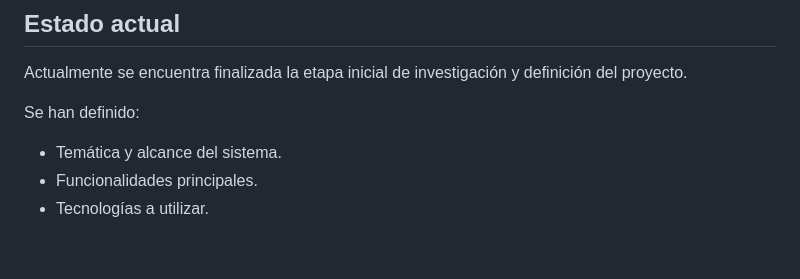
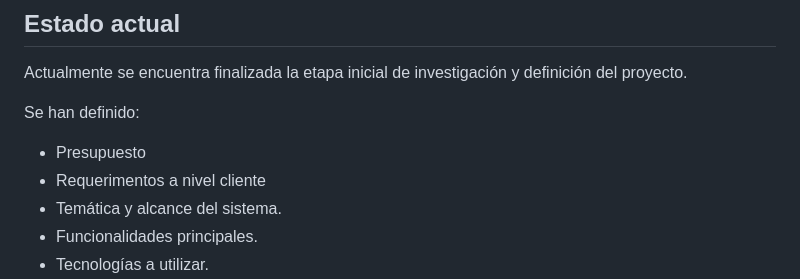
Before and after one commit to Tomii-RB/Equipo2Grupo22026, a Markdown page: README.md, the part around the change. Drawn GitHub-style; blank space fills up the shorter version.

Commit message:
no se le toco nada

```diff
--- a/README.md
+++ b/README.md
@@ -145,6 +145,9 @@ Actualmente se encuentra finalizada la etapa inicial de investigación y definic
 
 Se han definido:
 
+
+* Presupuesto
+* Requerimentos a nivel cliente
 * Temática y alcance del sistema.
 * Funcionalidades principales.
 * Tecnologías a utilizar.
```
